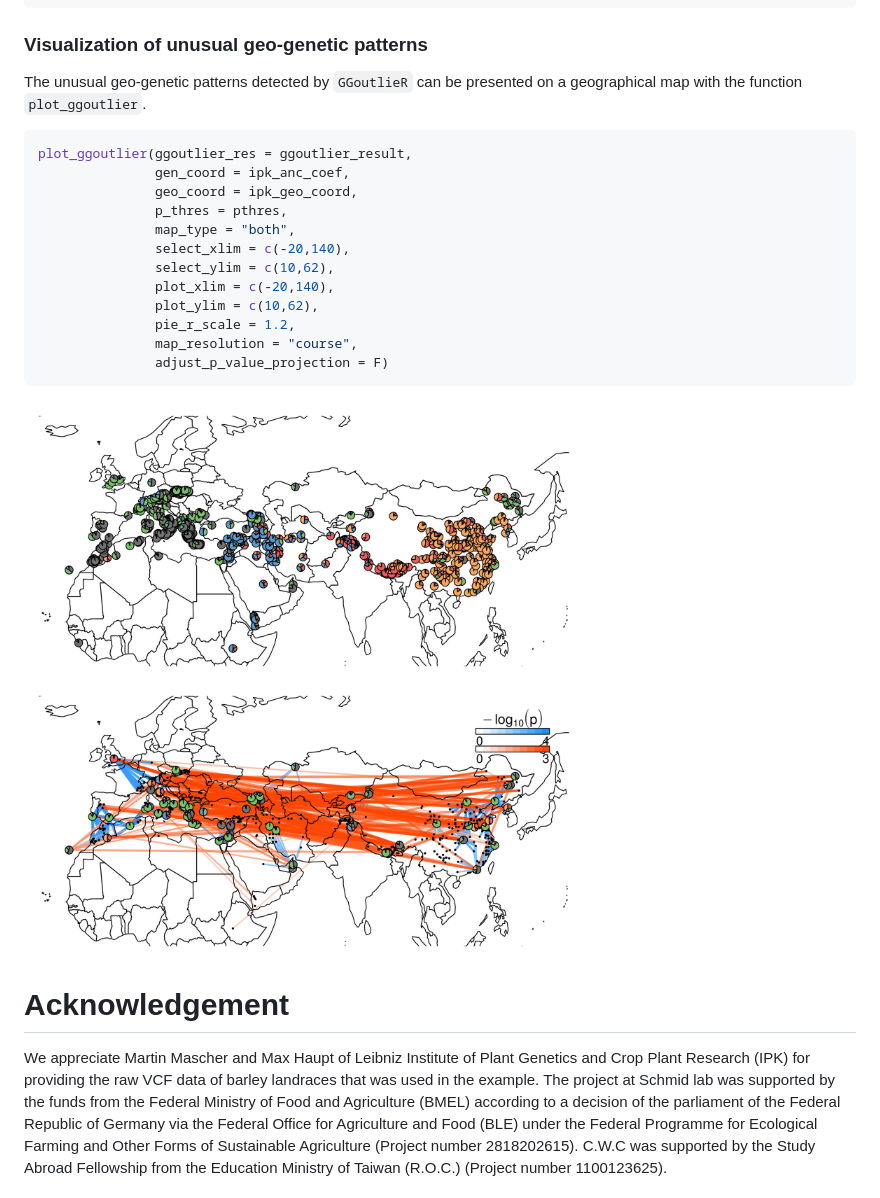
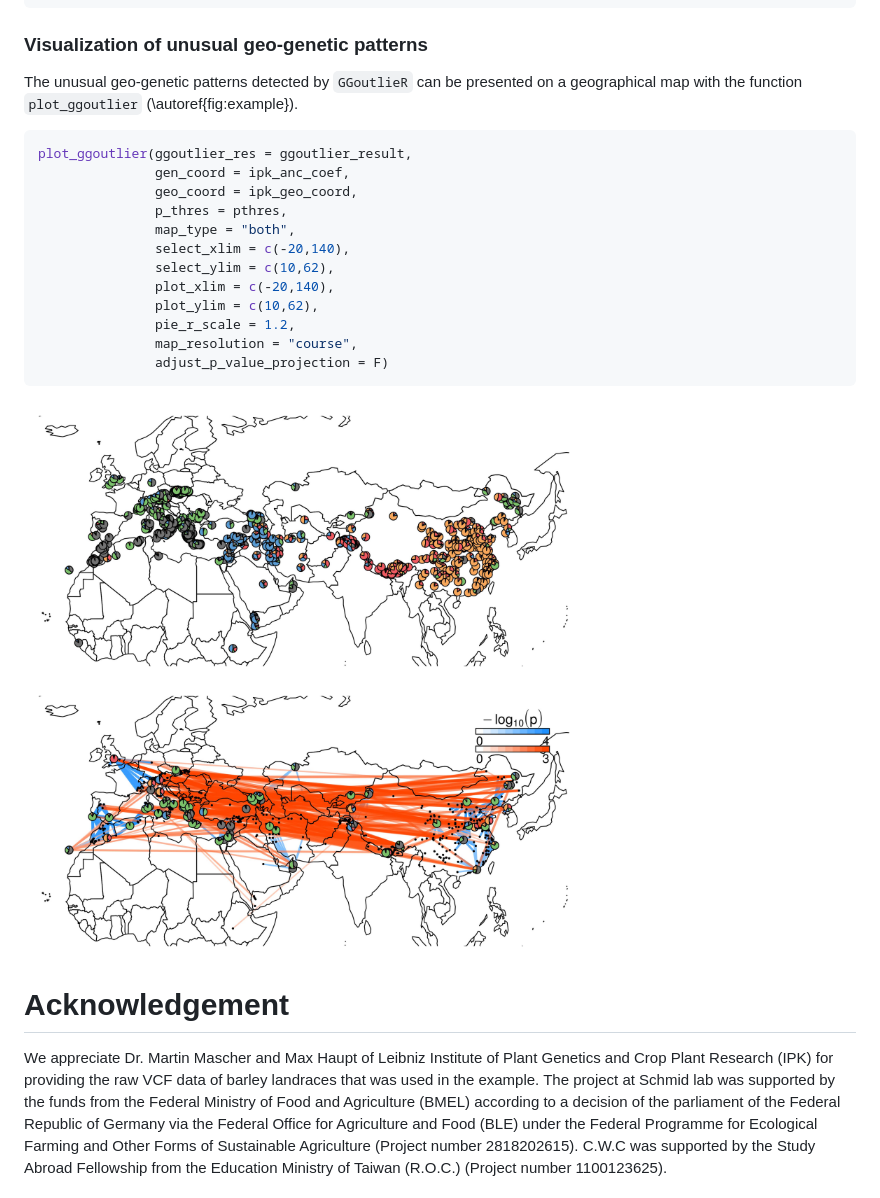
Before and after one commit to kjschmidlab/GGoutlieR, a Markdown page: paper/paper.md, the part around the change. Rendered like a GitHub page.

````diff
--- a/paper/paper.md
+++ b/paper/paper.md
@@ -106,7 +106,8 @@ head(summary_ggoutlier(ggoutlier_result))
 
 ### Visualization of unusual geo-genetic patterns
 
-The unusual geo-genetic patterns detected by `GGoutlieR` can be presented on a geographical map with the function `plot_ggoutlier`.
+The unusual geo-genetic patterns detected by `GGoutlieR` can be presented on a geographical map with the function `plot_ggoutlier` (\autoref{fig:example}).
+
 
 ```R
 plot_ggoutlier(ggoutlier_res = ggoutlier_result,
@@ -123,11 +124,11 @@ plot_ggoutlier(ggoutlier_res = ggoutlier_result,
                adjust_p_value_projection = F)
 ```
 
-![Visualization example of GGoutlieR with IPK barley landrace data. The red lines show the individual pairs with unusual genetic similarities across long geographical distances. The blue lines indicate the unusual genetic differences between geographical neighbors. Pie charts present the ancestry coefficients of outliers identified by GGoutlieR.](../fig/IPK_ggoutlier_for_paper.jpg)
+![Visualization example of GGoutlieR with IPK barley landrace data. The red lines show the individual pairs with unusual genetic similarities across long geographical distances. The blue lines indicate the unusual genetic differences between geographical neighbors. Pie charts present the ancestry coefficients of outliers identified by GGoutlieR. \label{fig:example}](../fig/IPK_ggoutlier_for_paper.jpg)
 
 # Acknowledgement
 
-We appreciate Martin Mascher and Max Haupt of Leibniz Institute of Plant Genetics and Crop Plant Research (IPK) for providing the raw VCF data of barley landraces that was used in the example.
+We appreciate Dr. Martin Mascher and Max Haupt of Leibniz Institute of Plant Genetics and Crop Plant Research (IPK) for providing the raw VCF data of barley landraces that was used in the example.
 The project at Schmid lab was supported by the funds from the Federal Ministry of Food and Agriculture (BMEL) according to a decision of the parliament of the Federal Republic of Germany via the Federal Office for Agriculture and Food (BLE) under the Federal Programme for Ecological Farming and Other Forms of Sustainable Agriculture (Project number 2818202615).
 C.W.C was supported by the Study Abroad Fellowship from the Education Ministry of Taiwan (R.O.C.) (Project number 1100123625).
 
````
